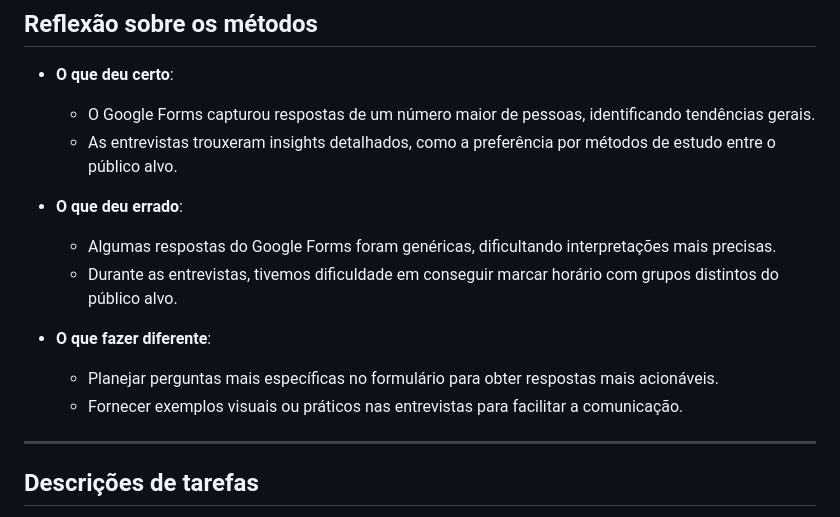
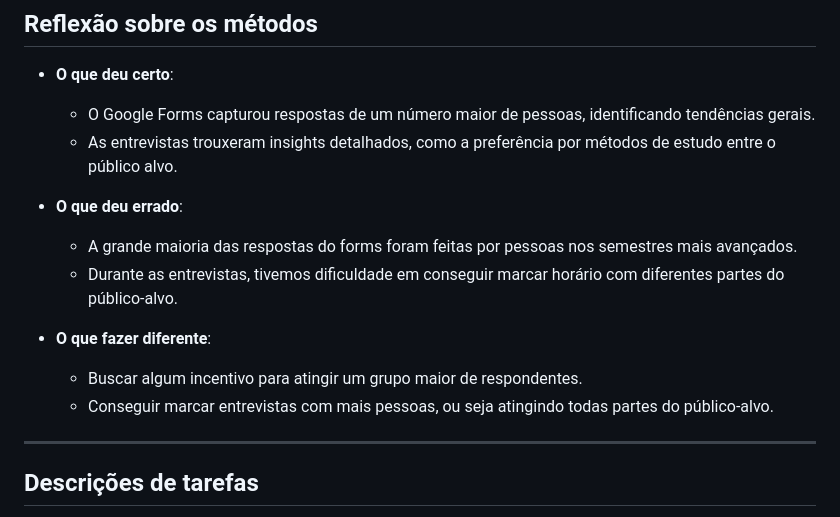
Before and after one commit to juanmmartinss/IHC_Project, a Markdown page: README.md, the part around the change. Rendered like a GitHub page.

```diff
--- a/README.md
+++ b/README.md
@@ -149,12 +149,12 @@ O objetivo é capacitar estudantes de baixa renda e pessoas iniciantes em tecnol
   - As entrevistas trouxeram insights detalhados, como a preferência por métodos de estudo entre o público alvo.
 
 - **O que deu errado**:
-  - Algumas respostas do Google Forms foram genéricas, dificultando interpretações mais precisas.
-  - Durante as entrevistas, tivemos dificuldade em conseguir marcar horário com grupos distintos do público alvo.
+  - A grande maioria das respostas do forms foram feitas por pessoas nos semestres mais avançados.
+  - Durante as entrevistas, tivemos dificuldade em conseguir marcar horário com diferentes partes do público-alvo.
 
 - **O que fazer diferente**:
-  - Planejar perguntas mais específicas no formulário para obter respostas mais acionáveis.
-  - Fornecer exemplos visuais ou práticos nas entrevistas para facilitar a comunicação.
+  - Buscar algum incentivo para atingir um grupo maior de respondentes.
+  - Conseguir marcar entrevistas com mais pessoas, ou seja atingindo todas partes do público-alvo.
 
 ---
 
```
